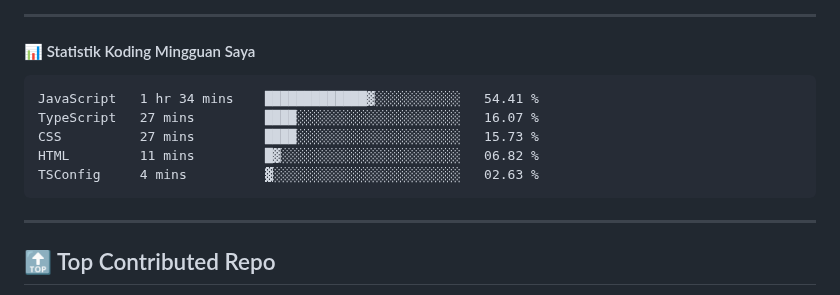
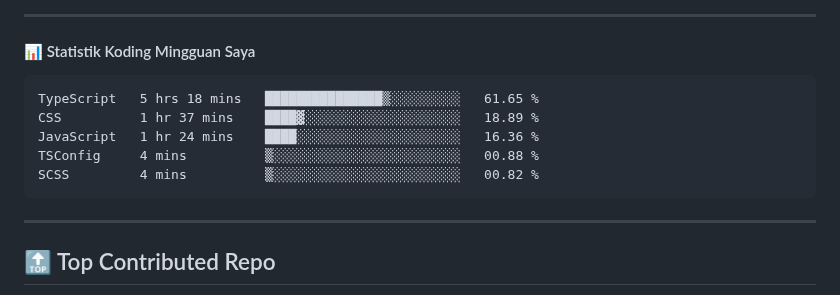
Before and after one commit to ramadhafidz/ramadhafidz, a Markdown page: README.md, the part around the change. Drawn GitHub-style.

Commit message:
Updated waka-readme graph with new metrics

````diff
--- a/README.md
+++ b/README.md
@@ -52,11 +52,11 @@
 <!--START_SECTION:waka-->
 
 ```txt
-JavaScript   1 hr 34 mins    █████████████▓░░░░░░░░░░░   54.41 %
-TypeScript   27 mins         ████░░░░░░░░░░░░░░░░░░░░░   16.07 %
-CSS          27 mins         ████░░░░░░░░░░░░░░░░░░░░░   15.73 %
-HTML         11 mins         █▓░░░░░░░░░░░░░░░░░░░░░░░   06.82 %
-TSConfig     4 mins          ▓░░░░░░░░░░░░░░░░░░░░░░░░   02.63 %
+TypeScript   5 hrs 18 mins   ███████████████▒░░░░░░░░░   61.65 %
+CSS          1 hr 37 mins    ████▓░░░░░░░░░░░░░░░░░░░░   18.89 %
+JavaScript   1 hr 24 mins    ████░░░░░░░░░░░░░░░░░░░░░   16.36 %
+TSConfig     4 mins          ▒░░░░░░░░░░░░░░░░░░░░░░░░   00.88 %
+SCSS         4 mins          ▒░░░░░░░░░░░░░░░░░░░░░░░░   00.82 %
 ```
 
 <!--END_SECTION:waka-->
````
